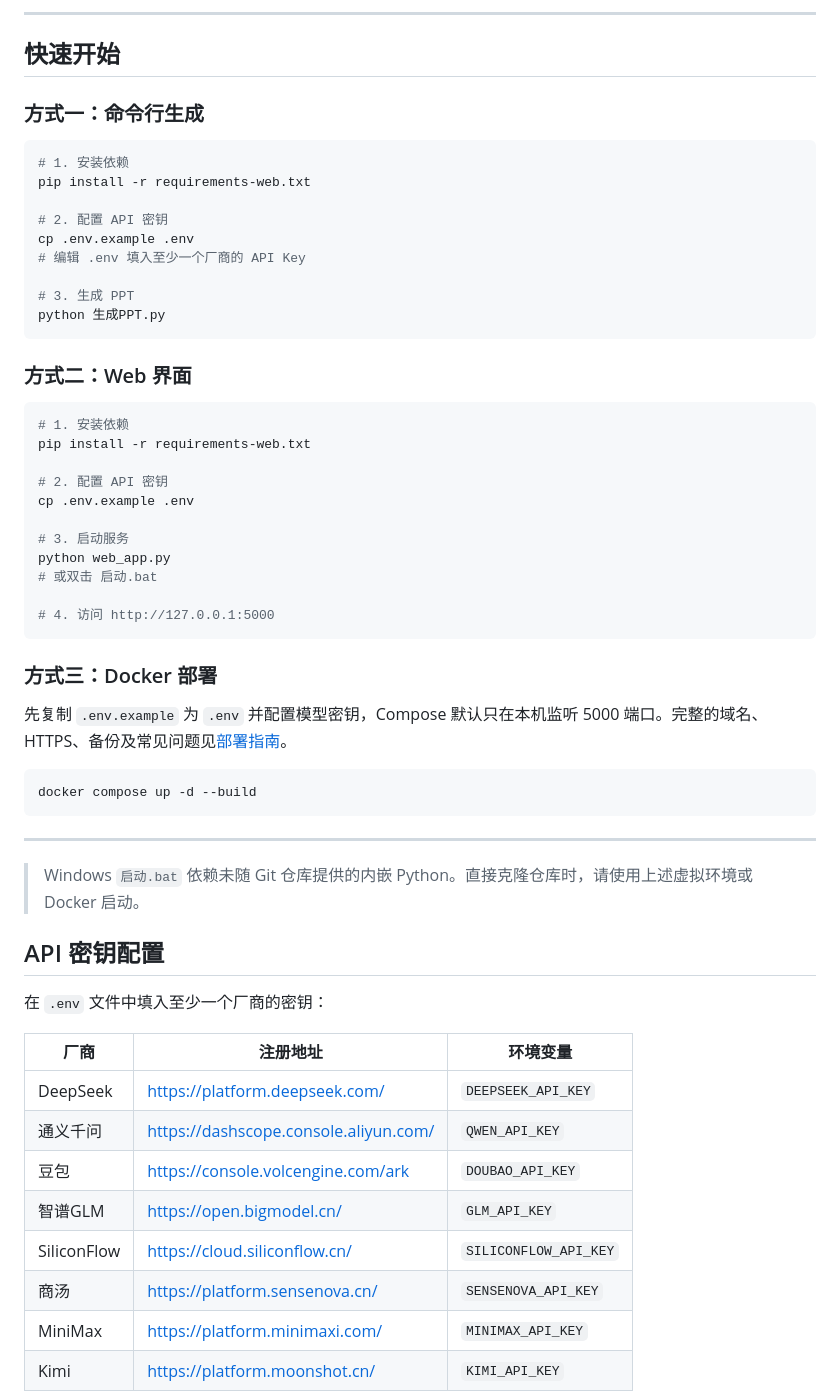
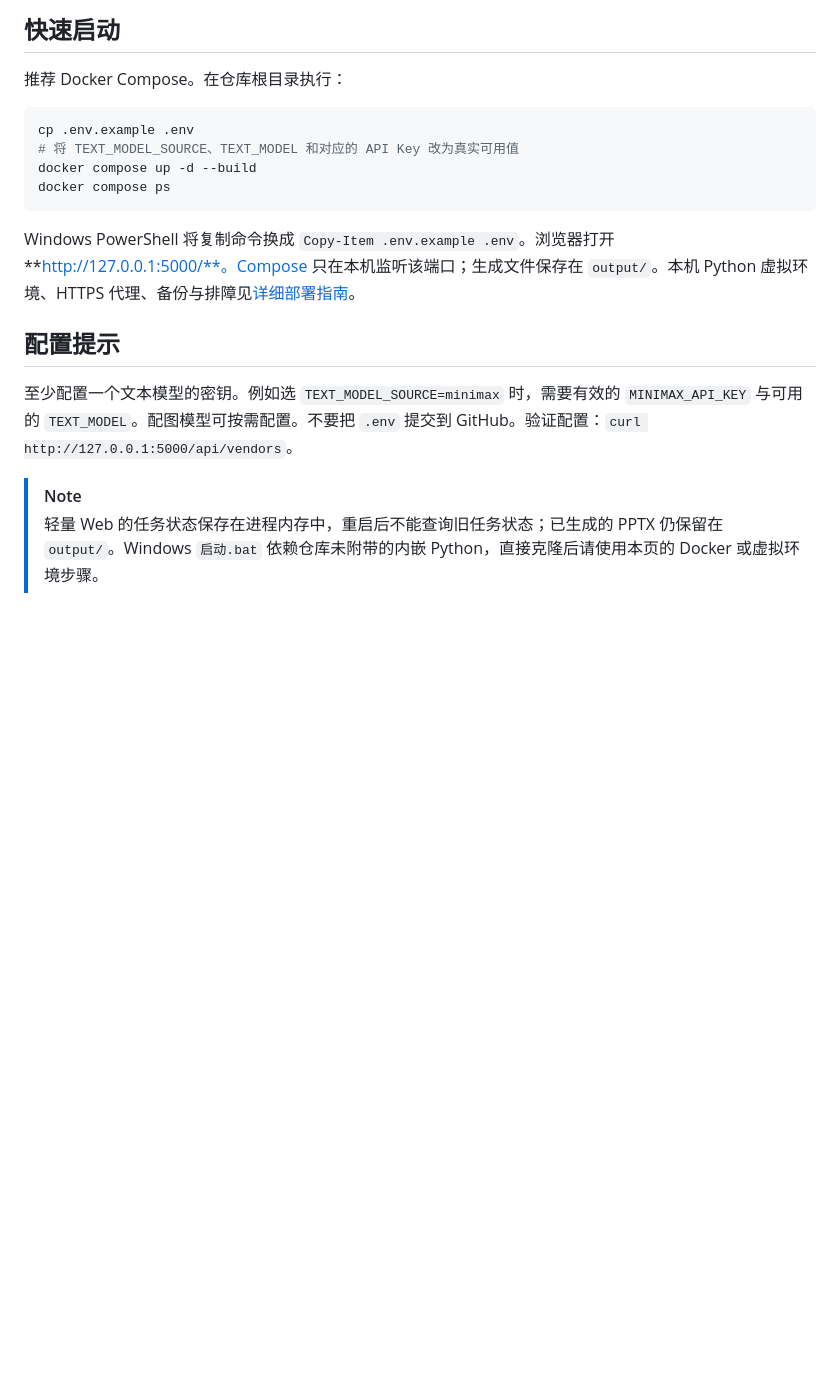
Before and after one commit to 1828703450qqcom-ux/SmartSlide, a Markdown page: README.md, the part around one of its changes. Rendered like a GitHub page; blank space fills up the shorter version.

Commit message:
docs: redesign README for a polished GitHub project page

````diff
--- a/README.md
+++ b/README.md
@@ -51,63 +48,22 @@ SmartSlide/
 ```
 
----
+## 快速启动
 
-## 快速开始
-
-### 方式一：命令行生成
+推荐 Docker Compose。在仓库根目录执行：
 
 ```bash
-# 1. 安装依赖
-pip install -r requirements-web.txt
-
-# 2. 配置 API 密钥
 cp .env.example .env
-# 编辑 .env 填入至少一个厂商的 API Key
-
-# 3. 生成 PPT
-python 生成PPT.py
+# 将 TEXT_MODEL_SOURCE、TEXT_MODEL 和对应的 API Key 改为真实可用值
+docker compose up -d --build
+docker compose ps
 ```
 
-### 方式二：Web 界面
+Windows PowerShell 将复制命令换成 `Copy-Item .env.example .env`。浏览器打开 **http://127.0.0.1:5000/**。Compose 只在本机监听该端口；生成文件保存在 `output/`。本机 Python 虚拟环境、HTTPS 代理、备份与排障见[详细部署指南](docs/部署指南.md)。
 
-```bash
-# 1. 安装依赖
-pip install -r requirements-web.txt
+## 配置提示
 
-# 2. 配置 API 密钥
-cp .env.example .env
+至少配置一个文本模型的密钥。例如选 `TEXT_MODEL_SOURCE=minimax` 时，需要有效的 `MINIMAX_API_KEY` 与可用的 `TEXT_MODEL`。配图模型可按需配置。不要把 `.env` 提交到 GitHub。验证配置：`curl http://127.0.0.1:5000/api/vendors`。
 
-# 3. 启动服务
-python web_app.py
-# 或双击 启动.bat
+> [!NOTE]
+> 轻量 Web 的任务状态保存在进程内存中，重启后不能查询旧任务状态；已生成的 PPTX 仍保留在 `output/`。Windows `启动.bat` 依赖仓库未附带的内嵌 Python，直接克隆后请使用本页的 Docker 或虚拟环境步骤。
 
-# 4. 访问 http://127.0.0.1:5000
-```
-
-### 方式三：Docker 部署
-
-先复制 `.env.example` 为 `.env` 并配置模型密钥，Compose 默认只在本机监听 5000 端口。完整的域名、HTTPS、备份及常见问题见[部署指南](docs/部署指南.md)。
-
-```bash
-docker compose up -d --build
-```
-
----
-
-> Windows `启动.bat` 依赖未随 Git 仓库提供的内嵌 Python。直接克隆仓库时，请使用上述虚拟环境或 Docker 启动。
-
-## API 密钥配置
-
-在 `.env` 文件中填入至少一个厂商的密钥：
-
-| 厂商 | 注册地址 | 环境变量 |
-|------|---------|---------|
-| DeepSeek | https://platform.deepseek.com/ | `DEEPSEEK_API_KEY` |
-| 通义千问 | https://dashscope.console.aliyun.com/ | `QWEN_API_KEY` |
-| 豆包 | https://console.volcengine.com/ark | `DOUBAO_API_KEY` |
-| 智谱GLM | https://open.bigmodel.cn/ | `GLM_API_KEY` |
-| SiliconFlow | https://cloud.siliconflow.cn/ | `SILICONFLOW_API_KEY` |
-| 商汤 | https://platform.sensenova.cn/ | `SENSENOVA_API_KEY` |
-| MiniMax | https://platform.minimaxi.com/ | `MINIMAX_API_KEY` |
-| Kimi | https://platform.moonshot.cn/ | `KIMI_API_KEY` |
-
````
Also changed, not shown: other parts of README.md (+41 -68 lines).
